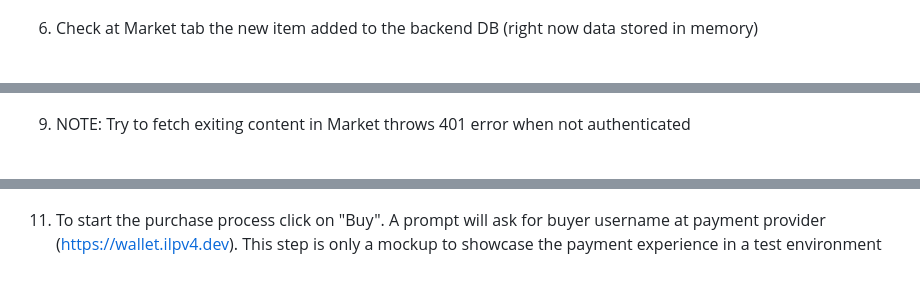
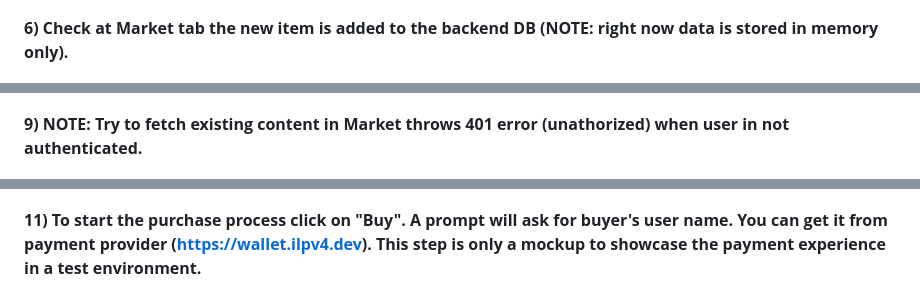
Before and after one commit to fan-droide/buywatch_POC, a Markdown page: README.md, 3 parts joined by grey strips. Drawn GitHub-style.

```diff
--- a/README.md
+++ b/README.md
@@ -62,7 +66,8 @@ Required:
 
 ![Step  - ](https://raw.githubusercontent.com/fan-droide/buywatch_POC/main/screenshots/step05_backendauthentication.png)
 
-6) Check at Market tab the new item added to the backend DB (right now data stored in memory)
+
+**6) Check at Market tab the new item is added to the backend DB (NOTE: right now data is stored in memory only).**
 
 ![Step  - ](https://raw.githubusercontent.com/fan-droide/buywatch_POC/main/screenshots/step06_validateitemmarket.png)
 
@@ -74,7 +81,8 @@ Required:
 
 ![Step  - ](https://raw.githubusercontent.com/fan-droide/buywatch_POC/main/screenshots/step08_loginNewWindowBuyer.png)
 
-9) NOTE: Try to fetch exiting content in Market throws 401 error when not authenticated
+
+**9) NOTE: Try to fetch existing content in Market throws 401 error (unathorized) when user in not authenticated.**
 
 ![Step  - ](https://raw.githubusercontent.com/fan-droide/buywatch_POC/main/screenshots/step09_tryfetchwithoutlogin.png)
 
@@ -82,7 +91,8 @@ Required:
 
 ![Step  - ](https://raw.githubusercontent.com/fan-droide/buywatch_POC/main/screenshots/step10_403forbidden.png)
 
-11) To start the purchase process click on "Buy". A prompt will ask for buyer username at payment provider (https://wallet.ilpv4.dev). This step is only a mockup to showcase the payment experience in a test environment
+
+**11) To start the purchase process click on "Buy". A prompt will ask for buyer's user name. You can get it from payment provider (https://wallet.ilpv4.dev). This step is only a mockup to showcase the payment experience in a test environment.**
 
 ![Step  - ](https://raw.githubusercontent.com/fan-droide/buywatch_POC/main/screenshots/step11_usernamePayBuyer.png)
 
```
Also changed, not shown: other parts of README.md (+27 -14 lines).
